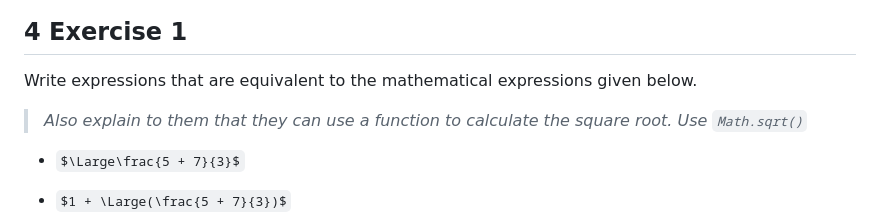
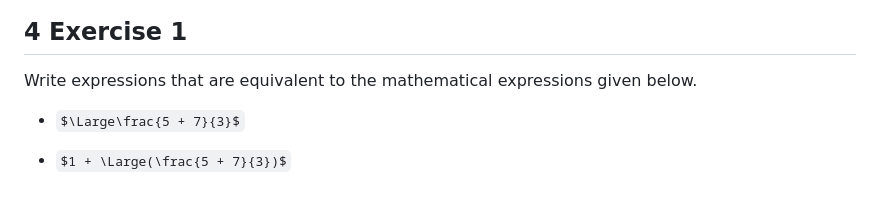
Before and after one commit to ArberTu474/Glow-code-js-curriculum, a Markdown page: Day_2_slides.md, the part around the change. Rendered like a GitHub page; some formulas as TeX source; blank space fills up the shorter version.

```diff
--- a/Day_2_slides.md
+++ b/Day_2_slides.md
@@ -49,8 +49,6 @@ x += 2
 ## 4 Exercise 1
 
 Write expressions that are equivalent to the mathematical expressions given below.
-
-> _Also explain to them that they can use a function to calculate the square root. Use `Math.sqrt()`_
 
 - $\Large\frac{5 + 7}{3}$
 
```
Also changed, not shown: Day_1_slides.md (+2 -7 lines), Day_3_slides.md (+4 -2 lines).
